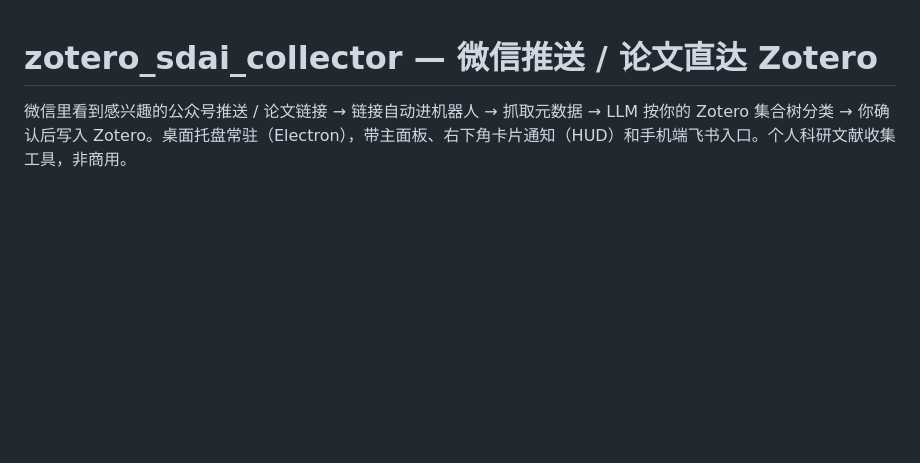
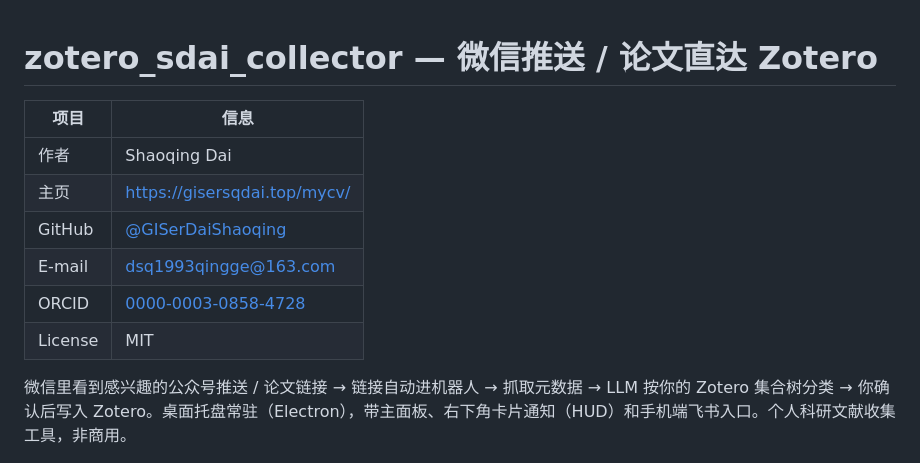
Before and after one commit to GISerDaiShaoqing/zotero_sdai_collector, a Markdown page: README.md, the part around the change. Rendered like a GitHub page; blank space fills up the shorter version.

Commit message:
README：增加作者栏（对齐 glass.sqdaitools 格式）

```diff
--- a/README.md
+++ b/README.md
@@ -1,4 +1,13 @@
 # zotero_sdai_collector — 微信推送 / 论文直达 Zotero
+
+| 项目 | 信息 |
+|---|---|
+| 作者 | Shaoqing Dai |
+| 主页 | https://gisersqdai.top/mycv/ |
+| GitHub | [@GISerDaiShaoqing](https://github.com/GISerDaiShaoqing) |
+| E-mail | [dsq1993qingge@163.com](mailto:dsq1993qingge@163.com) |
+| ORCID | [0000-0003-0858-4728](https://orcid.org/0000-0003-0858-4728) |
+| License | MIT |
 
 微信里看到感兴趣的公众号推送 / 论文链接 → 链接自动进机器人 → 抓取元数据 → LLM 按你的 Zotero 集合树分类 → 你确认后写入 Zotero。桌面托盘常驻（Electron），带主面板、右下角卡片通知（HUD）和手机端飞书入口。个人科研文献收集工具，非商用。
 
```
